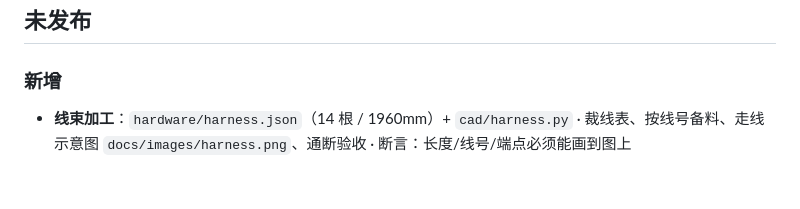
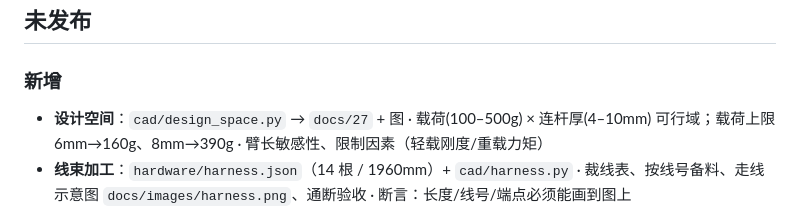
Before and after one commit to gh503/robot-modkit, a Markdown page: CHANGELOG.md, the part around the change. Drawn GitHub-style; blank space fills up the shorter version.

```diff
--- a/CHANGELOG.md
+++ b/CHANGELOG.md
@@ -111,6 +111,9 @@ M0 单关节模块：5 个零件、33 项几何自检、FT-SCS 协议与驱动
 
 ### 新增
 
+- **设计空间**：`cad/design_space.py` → `docs/27` + 图
+  · 载荷(100–500g) × 连杆厚(4–10mm) 可行域；载荷上限 6mm→160g、8mm→390g
+  · 臂长敏感性、限制因素（轻载刚度/重载力矩）
 - **线束加工**：`hardware/harness.json`（14 根 / 1960mm）+ `cad/harness.py`
   · 裁线表、按线号备料、走线示意图 `docs/images/harness.png`、通断验收
   · 断言：长度/线号/端点必须能画到图上
```
Also changed, not shown: docs/25-优化待办.md (+3 -0 lines), docs/27-设计空间.md (added, +53 -0 lines), docs/README.md (+1 -1 lines), docs/images/design_space.png (added), 2 other files.
